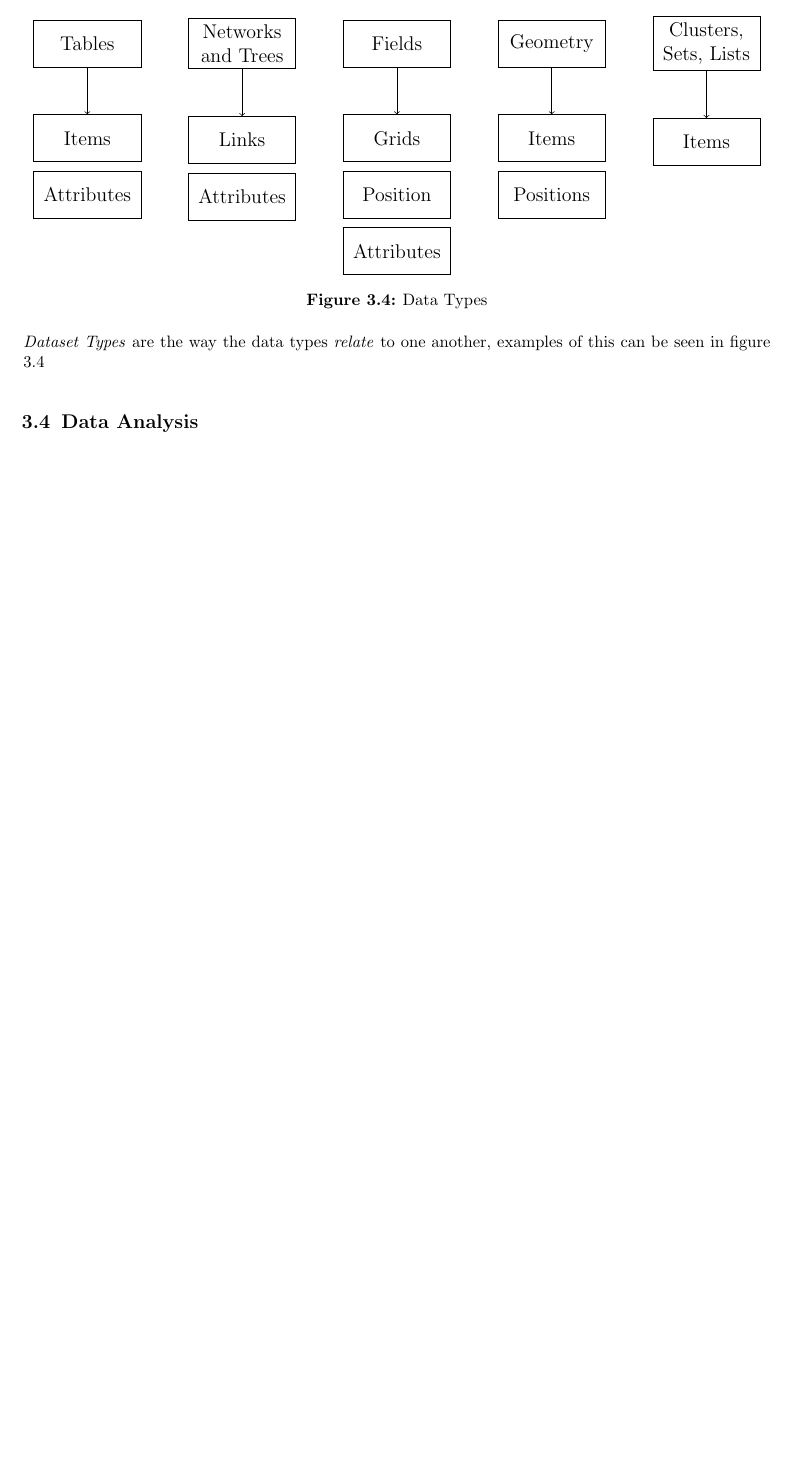
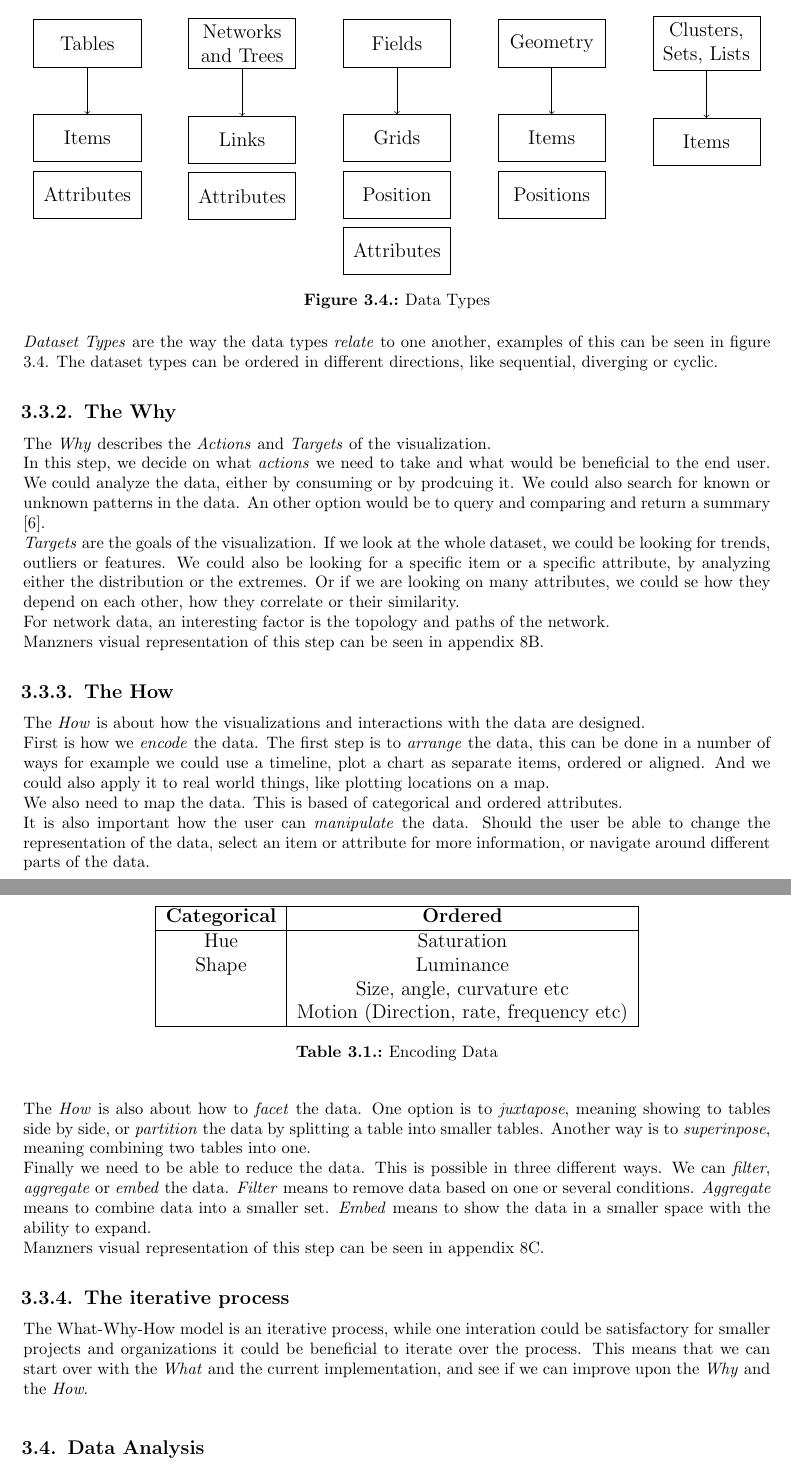
Before and after one commit to albin02forsberg/Thesis, a LaTeX thesis (main.tex, which reads Chapters/3-Theoretical-framework.tex): part of page 13 of 19 before the commit and two parts of pages 14 and 15 of 23 after it, the two joined at a grey line, cut so that both start at the same text, the shorter picture padded with empty space. Compiled offline with pdfLaTeX.

Commit message:
Done with www maybe

```diff
--- a/Chapters/3-Theoretical-framework.tex
+++ b/Chapters/3-Theoretical-framework.tex
@@ -227,6 +229,80 @@ out of fuel.
 
 
 \textit{Dataset Types} are the way the data types \textit{relate} to
-one another, examples of this can be seen in figure \ref{fig:DataTypes}
+one another, examples of this can be seen in figure \ref{fig:DataTypes}.
+The dataset types can be ordered in different directions, like sequential, diverging or cyclic.
+
+\subsection{The Why}
+
+The \textit{Why} describes the \textit{Actions} and \textit{Targets} of the visualization.
+
+In this step, we decide on what \textit{actions} we need to take and what would be beneficial to the end user.
+We could analyze the data, either by consuming or by prodcuing it. We could also search for known or unknown patterns
+in the data. An other option would be to query and comparing and return a summary \cite{Munzner2015VisualizationDesign}.
+
+\textit{Targets} are the goals of the visualization. If we look at the whole dataset, we could be looking for
+trends, outliers or features. We could also be looking for a specific item or a specific attribute, by analyzing either
+the distribution or the extremes. Or if we are looking on many attributes, we could se how they depend on each other, how they
+correlate or their similarity.
+
+For network data, an interesting factor is the topology and paths of the network.
+
+Manzners visual representation of this step can be seen in appendix \ref{app:www-why}.
+
+\subsection{The How}
+
+The \textit{How} is about how the visualizations and interactions with
+the data are designed.
+
+First is how we \textit{encode} the data. The first step is to \textit{arrange} the data, this can be done in a number of ways for example
+we could use a timeline, plot a chart as separate items, ordered or aligned. And
+we could also apply it to real world things, like plotting locations on a map.
+
+We also need to map the data. This is based of categorical and ordered attributes.
+
+% Table with subtables for ordered and categorical
+% Categorial have hue and shape
+% Ordered have saturation, luminance, size, angle, curvature and motion
+\begin{table}[h]
+    \centering
+
+        \begin{tabular}{|c|c|}
+            \hline
+            \textbf{Categorical} & \textbf{Ordered} \\
+            \hline
+            Hue & Saturation \\
+            Shape & Luminance \\
+            & Size, angle, curvature etc \\
+            & Motion (Direction, rate, frequency etc) \\
+            \hline
+        \end{tabular}
+
+    \caption{Encoding Data}
+    \label{tab:EncodingData}
+\end{table}
+
+It is also important how the user can \textit{manipulate} the data. Should the user be able
+to change the representation of the data, select an item or attribute for more information, or
+navigate around different parts of the data.
+
+The \textit{How} is also about how to \textit{facet} the data. One option is to
+\textit{juxtapose}, meaning showing to tables side by side, or \textit{partition} the data by splitting
+a table into smaller tables.
+Another way is to \textit{superinpose}, meaning combining two tables into one.
+
+Finally we need to be able to reduce the data. This is possible in three different ways.
+We can \textit{filter}, \textit{aggregate} or \textit{embed} the data.
+\textit{Filter} means to remove data based on one or several conditions.
+\textit{Aggregate} means to combine data into a smaller set.
+\textit{Embed} means to show the data in a smaller space with the ability to expand.
+
+Manzners visual representation of this step can be seen in appendix \ref{app:www-how}.
+
+\subsection{The iterative process}
+
+The What-Why-How model is an iterative process, while one interation could be satisfactory for
+smaller projects and organizations it could be beneficial to iterate over the process.
+This means that we can start over with the \textit{What} and the current implementation, and
+see if we can improve upon the \textit{Why} and the \textit{How}.
 
 \section{Data Analysis}\label{sec:DataAndAnalytics}
```
Also changed, not shown: Appendices/Appendix1.tex (+10 -1 lines), Appendices/Appendix2.tex (added, +11 -0 lines), Appendices/Appendix3.tex (added, +11 -0 lines), main.tex (+5 -0 lines), Chapters/3-Theoretical-framework.tex (2 more changed lines), 3 other files.
